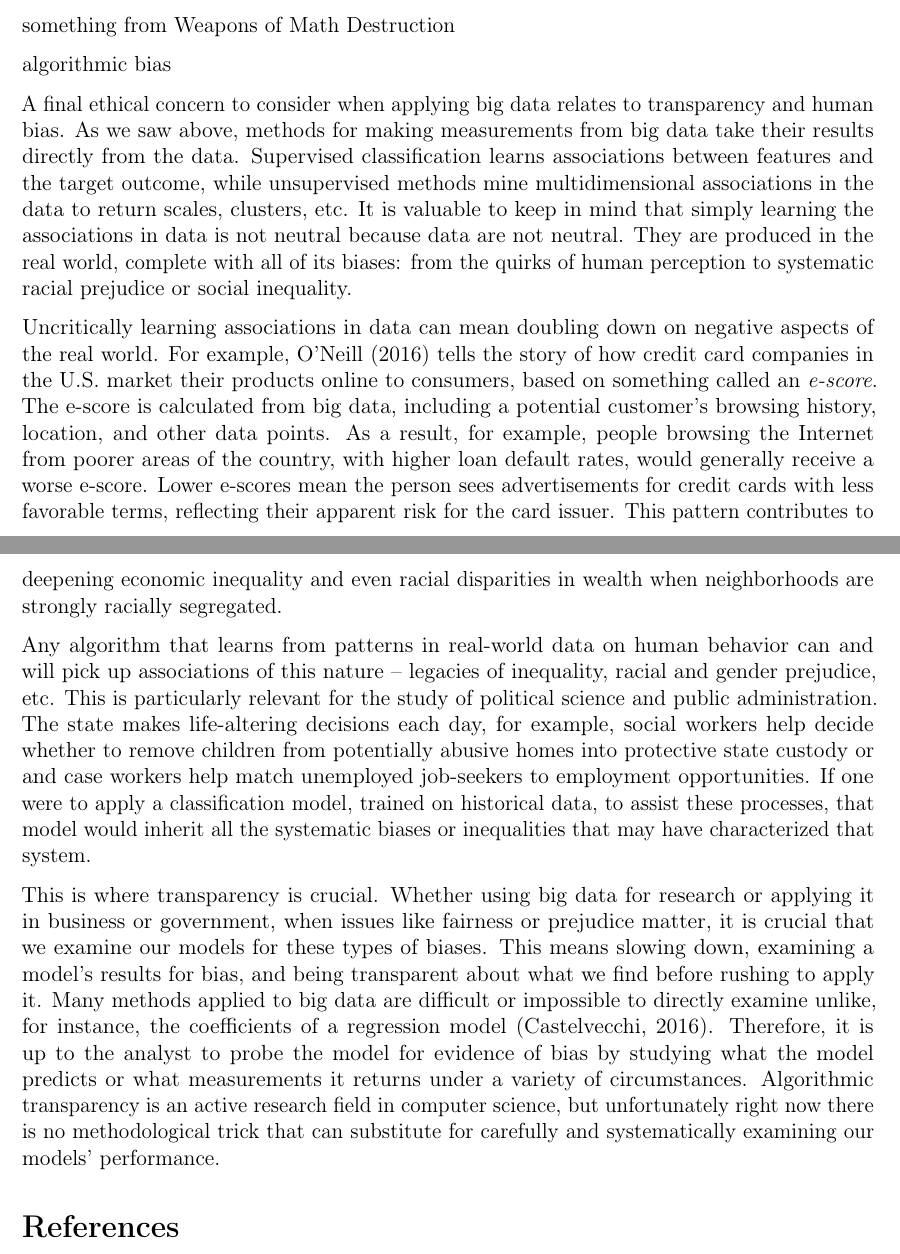
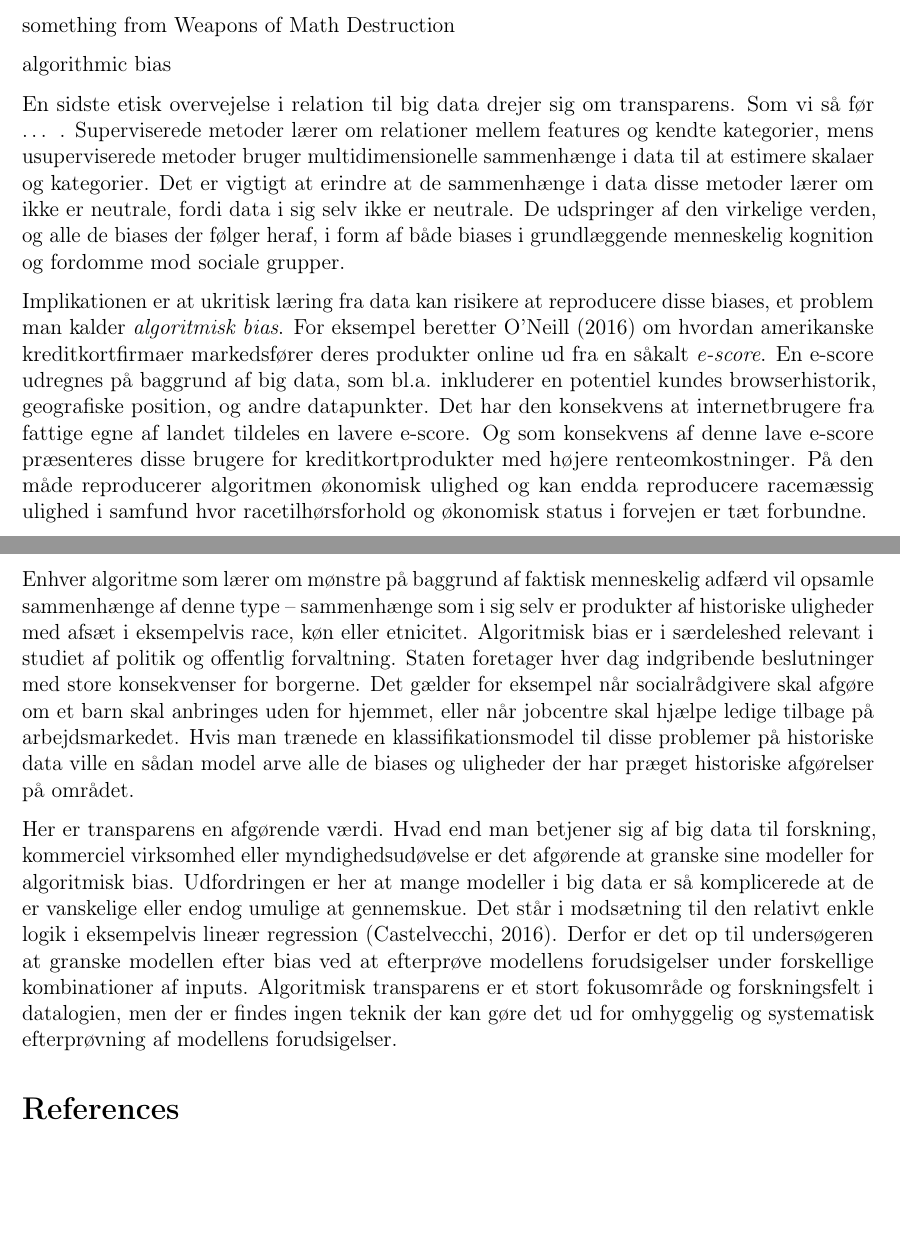
Before and after one commit to mattwloftis/textbookchapter, an R Markdown document (draft_v01.Rmd): two parts of pages 10 and 11 of 12, joined at a grey line, cut so that both start at the same text, the shorter picture padded with empty space. Rendered offline with R 4.5, knitr and Pandoc, then LaTeX, with nearby package versions; a font, style sheet, LaTeX package, included part or bibliography that could not be used is replaced or left out.

Commit message:
translate finish

```diff
--- a/draft_v01.Rmd
+++ b/draft_v01.Rmd
@@ -194,20 +194,10 @@ something from Weapons of Math Destruction
 
 algorithmic bias
 
+En sidste etisk overvejelse i relation til big data drejer sig om transparens. Som vi så før ... . Superviserede metoder lærer om relationer mellem features og kendte kategorier, mens usuperviserede metoder bruger multidimensionelle sammenhænge i data til at estimere skalaer og kategorier. Det er vigtigt at erindre at de sammenhænge i data disse metoder lærer om ikke er neutrale, fordi data i sig selv ikke er neutrale. De udspringer af den virkelige verden, og alle de biases der følger heraf, i form af både biases i grundlæggende menneskelig kognition og fordomme mod sociale grupper.
 
+Implikationen er at ukritisk læring fra data kan risikere at reproducere disse biases, et problem man kalder *algoritmisk bias*. For eksempel beretter @oneill16 om hvordan amerikanske kreditkortfirmaer markedsfører deres produkter online ud fra en såkalt *e-score*. En e-score udregnes på baggrund af big data, som bl.a. inkluderer en potentiel kundes browserhistorik, geografiske position, og andre datapunkter. Det har den konsekvens at internetbrugere fra fattige egne af landet tildeles en lavere e-score. Og som konsekvens af denne lave e-score præsenteres disse brugere for kreditkortprodukter med højere renteomkostninger. På den måde reproducerer algoritmen økonomisk ulighed og kan endda reproducere racemæssig ulighed i samfund hvor racetilhørsforhold og økonomisk status i forvejen er tæt forbundne.
 
+Enhver algoritme som lærer om mønstre på baggrund af faktisk menneskelig adfærd vil opsamle sammenhænge af denne type -- sammenhænge som i sig selv er produkter af historiske uligheder med afsæt i eksempelvis race, køn eller etnicitet. Algoritmisk bias er i særdeleshed relevant i studiet af politik og offentlig forvaltning. Staten foretager hver dag indgribende beslutninger med store konsekvenser for borgerne. Det gælder for eksempel når socialrådgivere skal afgøre om et barn skal anbringes uden for hjemmet, eller når jobcentre skal hjælpe ledige tilbage på arbejdsmarkedet. Hvis man trænede en klassifikationsmodel til disse problemer på historiske data ville en sådan model arve alle de biases og uligheder der har præget historiske afgørelser på området.
 
-A final ethical concern to consider when applying big data relates to transparency and human bias. As we saw above, methods for making measurements from big data take their results directly from the data. Supervised classification learns associations between features and the target outcome, while unsupervised methods mine multidimensional associations in the data to return scales, clusters, etc. It is valuable to keep in mind that simply learning the associations in data is not neutral because data are not neutral. They are produced in the real world, complete with all of its biases: from the quirks of human perception to systematic racial prejudice or social inequality.
-
-Uncritically learning associations in data can mean doubling down on negative aspects of the real world. For example, @oneill16 tells the story of how credit card companies in the U.S. market their products online to consumers, based on something called an *e-score*. The e-score is calculated from big data, including a potential customer's browsing history, location, and other data points. As a result, for example, people browsing the Internet from poorer areas of the country, with higher loan default rates, would generally receive a worse e-score. Lower e-scores mean the person sees advertisements for credit cards with less favorable terms, reflecting their apparent risk for the card issuer. This pattern contributes to deepening economic inequality and even racial disparities in wealth when neighborhoods are strongly racially segregated.
-
-Any algorithm that learns from patterns in real-world data on human behavior can and will pick up associations of this nature -- legacies of inequality, racial and gender prejudice, etc. This is particularly relevant for the study of political science and public administration. The state makes life-altering decisions each day, for example, social workers help decide whether to remove children from potentially abusive homes into protective state custody or and case workers help match unemployed job-seekers to employment opportunities. If one were to apply a classification model, trained on historical data, to assist these processes, that model would inherit all the systematic biases or inequalities that may have characterized that system.
-
-This is where transparency is crucial. Whether using big data for research or applying it in business or government, when issues like fairness or prejudice matter, it is crucial that we examine our models for these types of biases. This means slowing down, examining a model's results for bias, and being transparent about what we find before rushing to apply it. Many methods applied to big data are difficult or impossible to directly examine unlike, for instance, the coefficients of a regression model [@blackbox]. Therefore, it is up to the analyst to probe the model for evidence of bias by studying what the model predicts or what measurements it returns under a variety of circumstances. Algorithmic transparency is an active research field in computer science, but unfortunately right now there is no methodological trick that can substitute for carefully and systematically examining our models' performance.
-
-
-
-<!-- ## Skills -->
-
-<!-- - Data collection / management -->
-<!-- -  -->
+Her er transparens en afgørende værdi. Hvad end man betjener sig af big data til forskning, kommerciel virksomhed eller myndighedsudøvelse er det afgørende at granske sine modeller for algoritmisk bias. Udfordringen er her at mange modeller i big data er så komplicerede at de er vanskelige eller endog umulige at gennemskue. Det står i modsætning til den relativt enkle logik i eksempelvis lineær regression [@blackbox]. Derfor er det op til undersøgeren at granske modellen efter bias ved at efterprøve modellens forudsigelser under forskellige kombinationer af inputs. Algoritmisk transparens er et stort fokusområde og forskningsfelt i datalogien, men der er findes ingen teknik der kan gøre det ud for omhyggelig og systematisk efterprøvning af modellens forudsigelser.
```
